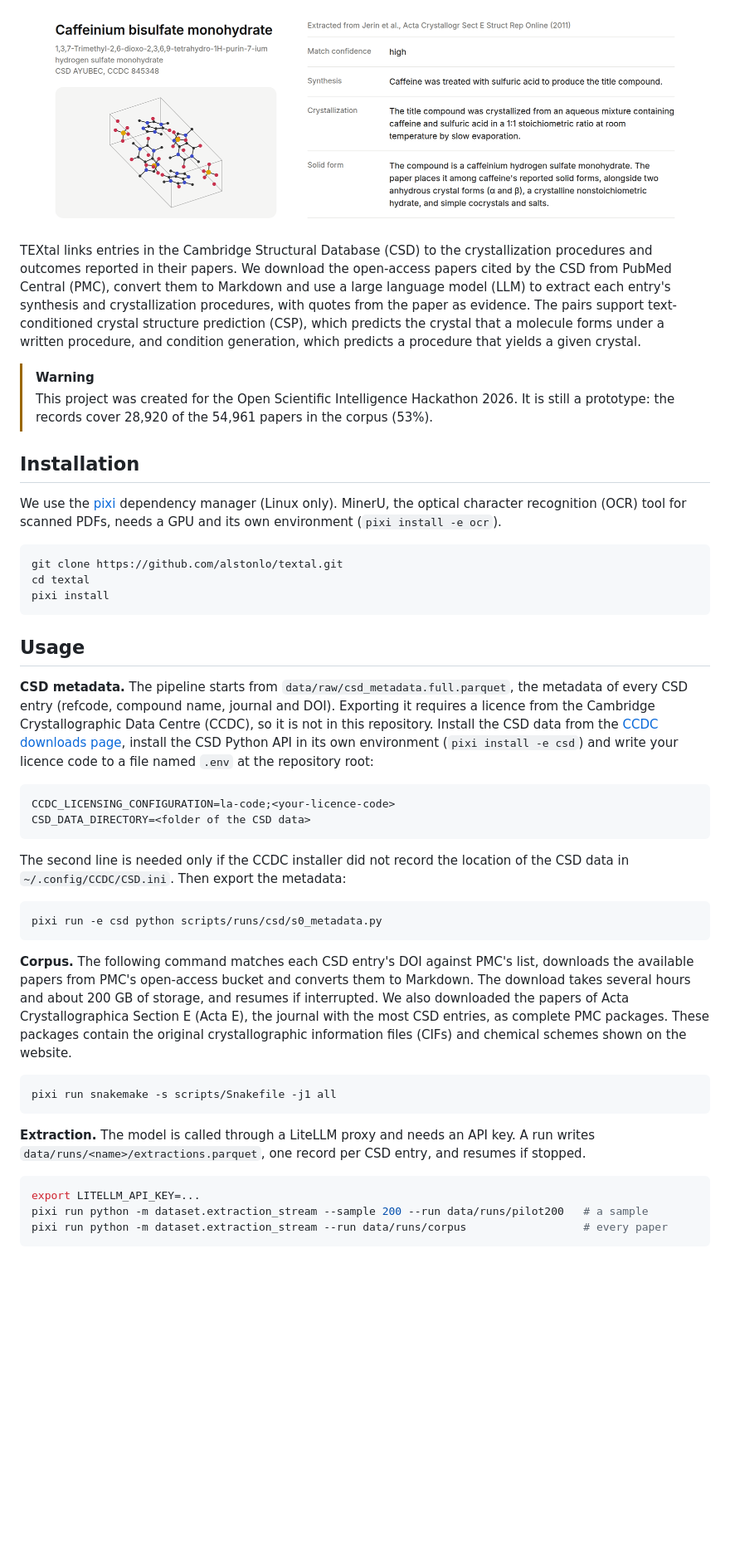
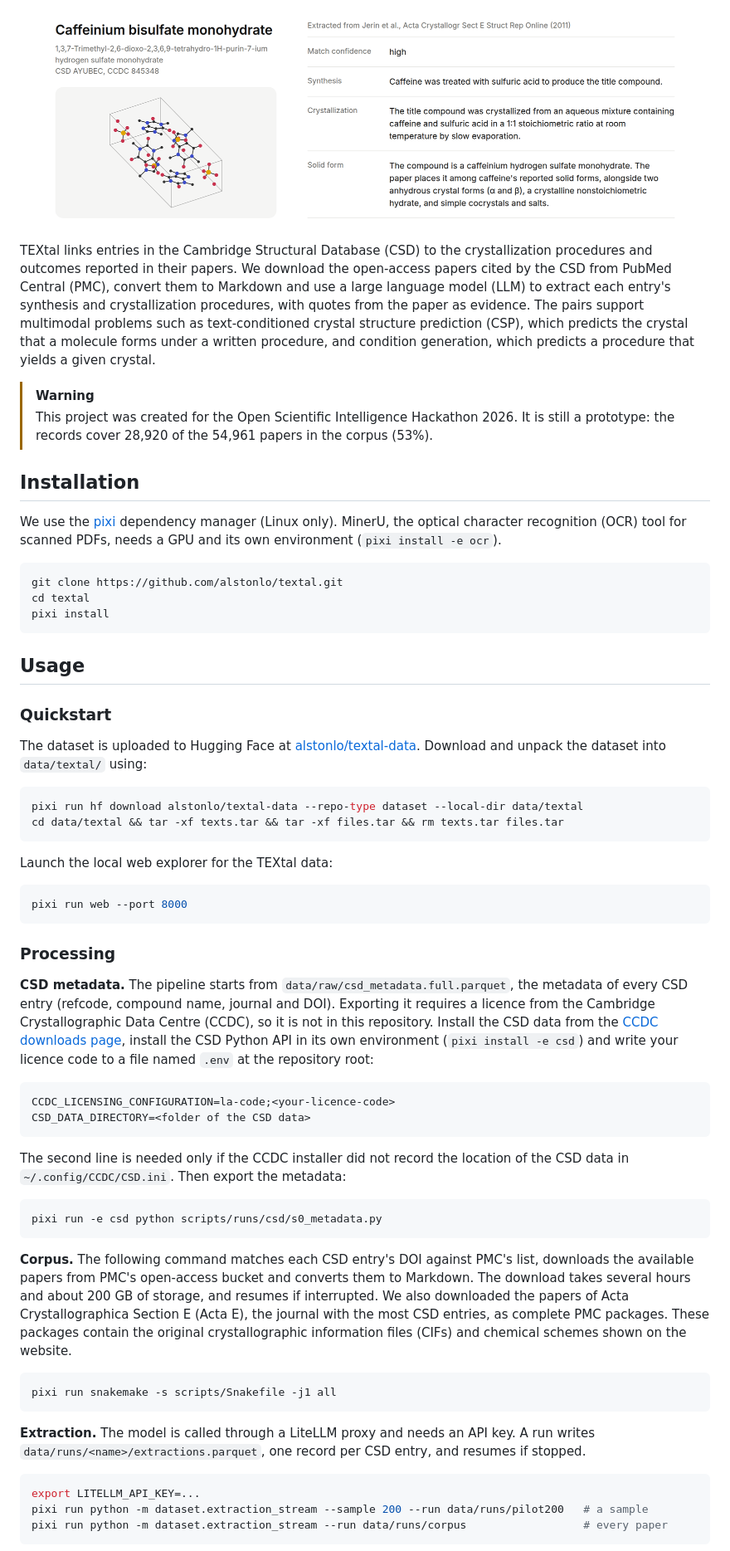
Before and after one commit to alstonlo/textal, a Markdown page: README.md, the part around one of its changes. Shown at 83% size. Rendered like a GitHub page; blank space fills up the shorter version.

````diff
--- a/README.md
+++ b/README.md
@@ -11,23 +11,14 @@
 
 </div>
 
-TEXtal links entries in the Cambridge Structural Database (CSD) to the crystallization
-procedures and outcomes reported in their papers. We download the open-access papers cited by
-the CSD from PubMed Central (PMC), convert them to Markdown and use a large language model (LLM) to
-extract each entry's synthesis and crystallization procedures, with quotes from the paper
-as evidence. The pairs support text-conditioned crystal structure prediction (CSP), which
-predicts the crystal that a molecule forms under a written procedure, and condition generation,
-which predicts a procedure that yields a given crystal.
+TEXtal links entries in the Cambridge Structural Database (CSD) to the crystallization procedures and outcomes reported in their papers. We download the open-access papers cited by the CSD from PubMed Central (PMC), convert them to Markdown and use a large language model (LLM) to extract each entry's synthesis and crystallization procedures, with quotes from the paper as evidence. The pairs support multimodal problems such as text-conditioned crystal structure prediction (CSP), which predicts the crystal that a molecule forms under a written procedure, and condition generation, which predicts a procedure that yields a given crystal.
 
 > [!WARNING]
-> This project was created for the Open Scientific Intelligence Hackathon 2026. It is still a
-> prototype: the records cover 28,920 of the 54,961 papers in the corpus (53%).
+> This project was created for the Open Scientific Intelligence Hackathon 2026. It is still a prototype: the records cover 28,920 of the 54,961 papers in the corpus (53%).
 
 ## Installation
 
-We use the [pixi](https://pixi.sh) dependency manager (Linux only). MinerU, the optical
-character recognition (OCR) tool for scanned PDFs, needs a GPU and its own environment
-(`pixi install -e ocr`).
+We use the [pixi](https://pixi.sh) dependency manager (Linux only). MinerU, the optical character recognition (OCR) tool for scanned PDFs, needs a GPU and its own environment (`pixi install -e ocr`).
 
 ```bash
 git clone https://github.com/alstonlo/textal.git
@@ -37,38 +28,43 @@ pixi install
 
 ## Usage
 
-**CSD metadata.** The pipeline starts from `data/raw/csd_metadata.full.parquet`, the metadata of
-every CSD entry (refcode, compound name, journal and DOI). Exporting it requires a licence from the
-Cambridge Crystallographic Data Centre (CCDC), so it is not in this repository. Install the CSD
-data from the [CCDC downloads page](https://www.ccdc.cam.ac.uk/support-and-resources/csdsdownloads/),
-install the CSD Python API in its own environment (`pixi install -e csd`) and write your
-licence code to a file named `.env` at the repository root:
+### Quickstart
+
+The dataset is uploaded to Hugging Face at [alstonlo/textal-data](https://huggingface.co/datasets/alstonlo/textal-data). Download and unpack the dataset into `data/textal/` using:
+
+```bash
+pixi run hf download alstonlo/textal-data --repo-type dataset --local-dir data/textal
+cd data/textal && tar -xf texts.tar && tar -xf files.tar && rm texts.tar files.tar
+```
+
+Launch the local web explorer for the TEXtal data:
+
+```bash
+pixi run web --port 8000
+```
+
+### Processing
+
+**CSD metadata.** The pipeline starts from `data/raw/csd_metadata.full.parquet`, the metadata of every CSD entry (refcode, compound name, journal and DOI). Exporting it requires a licence from the Cambridge Crystallographic Data Centre (CCDC), so it is not in this repository. Install the CSD data from the [CCDC downloads page](https://www.ccdc.cam.ac.uk/support-and-resources/csdsdownloads/), install the CSD Python API in its own environment (`pixi install -e csd`) and write your licence code to a file named `.env` at the repository root:
 
 ```bash
 CCDC_LICENSING_CONFIGURATION=la-code;<your-licence-code>
 CSD_DATA_DIRECTORY=<folder of the CSD data>
 ```
 
-The second line is needed only if the CCDC installer did not record the location of the CSD data
-in `~/.config/CCDC/CSD.ini`. Then export the metadata:
+The second line is needed only if the CCDC installer did not record the location of the CSD data in `~/.config/CCDC/CSD.ini`. Then export the metadata:
 
 ```bash
 pixi run -e csd python scripts/runs/csd/s0_metadata.py
 ```
 
-**Corpus.** The following command matches each CSD entry's DOI against PMC's list, downloads the
-available papers from PMC's open-access bucket and converts them to Markdown. The download takes
-several hours and about 200 GB of storage, and resumes if interrupted. We also downloaded the papers
-of Acta Crystallographica Section E (Acta E), the journal with the most CSD entries, as complete PMC
-packages. These packages contain the original crystallographic information files (CIFs) and chemical
-schemes shown on the website.
+**Corpus.** The following command matches each CSD entry's DOI against PMC's list, downloads the available papers from PMC's open-access bucket and converts them to Markdown. The download takes several hours and about 200 GB of storage, and resumes if interrupted. We also downloaded the papers of Acta Crystallographica Section E (Acta E), the journal with the most CSD entries, as complete PMC packages. These packages contain the original crystallographic information files (CIFs) and chemical schemes shown on the website.
 
 ```bash
 pixi run snakemake -s scripts/Snakefile -j1 all
 ```
 
-**Extraction.** The model is called through a LiteLLM proxy and needs an API key. A run writes
-`data/runs/<name>/extractions.parquet`, one record per CSD entry, and resumes if stopped.
+**Extraction.** The model is called through a LiteLLM proxy and needs an API key. A run writes `data/runs/<name>/extractions.parquet`, one record per CSD entry, and resumes if stopped.
 
 ```bash
 export LITELLM_API_KEY=...
````
Also changed, not shown: other parts of README.md (+14 -102 lines).
